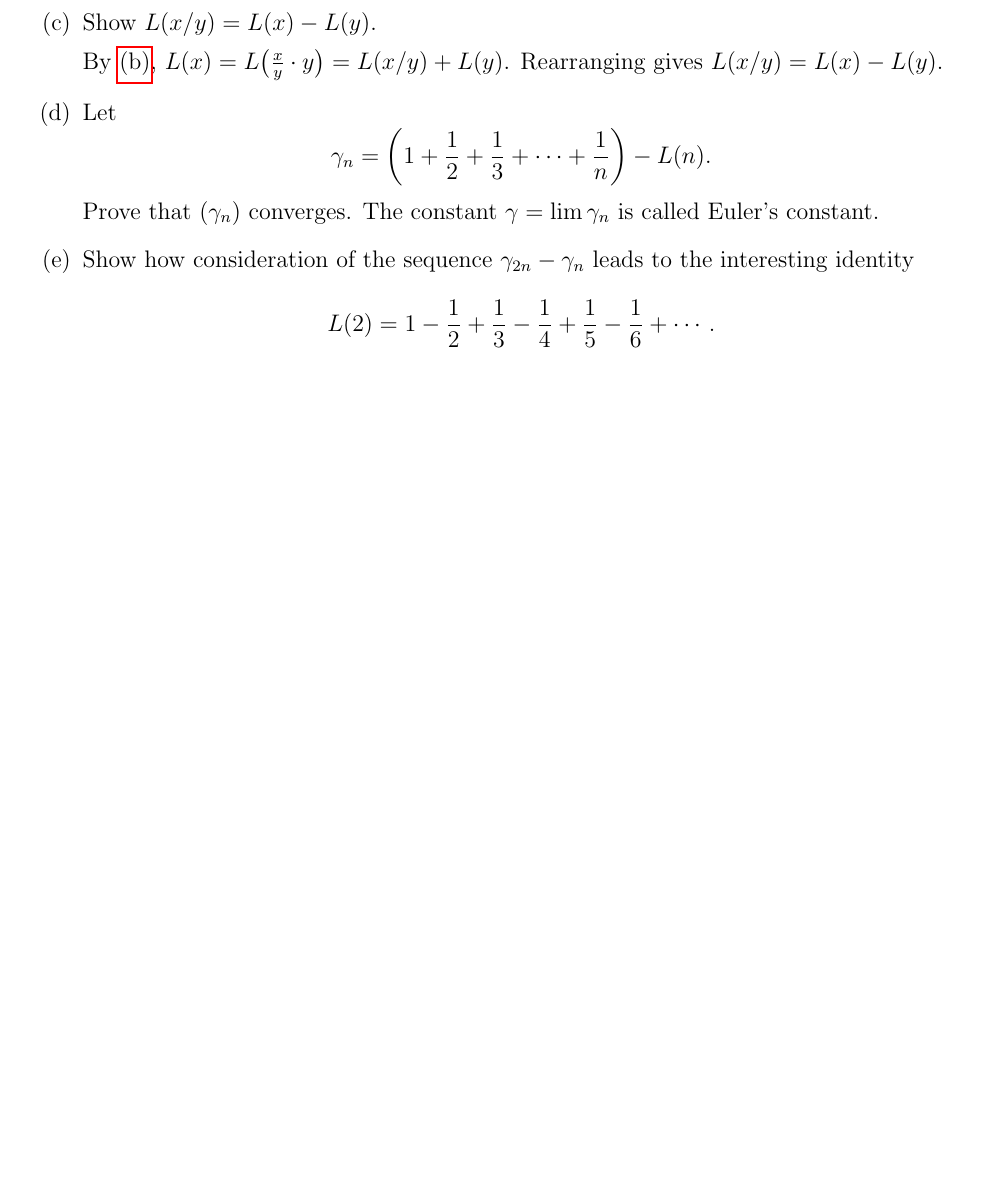
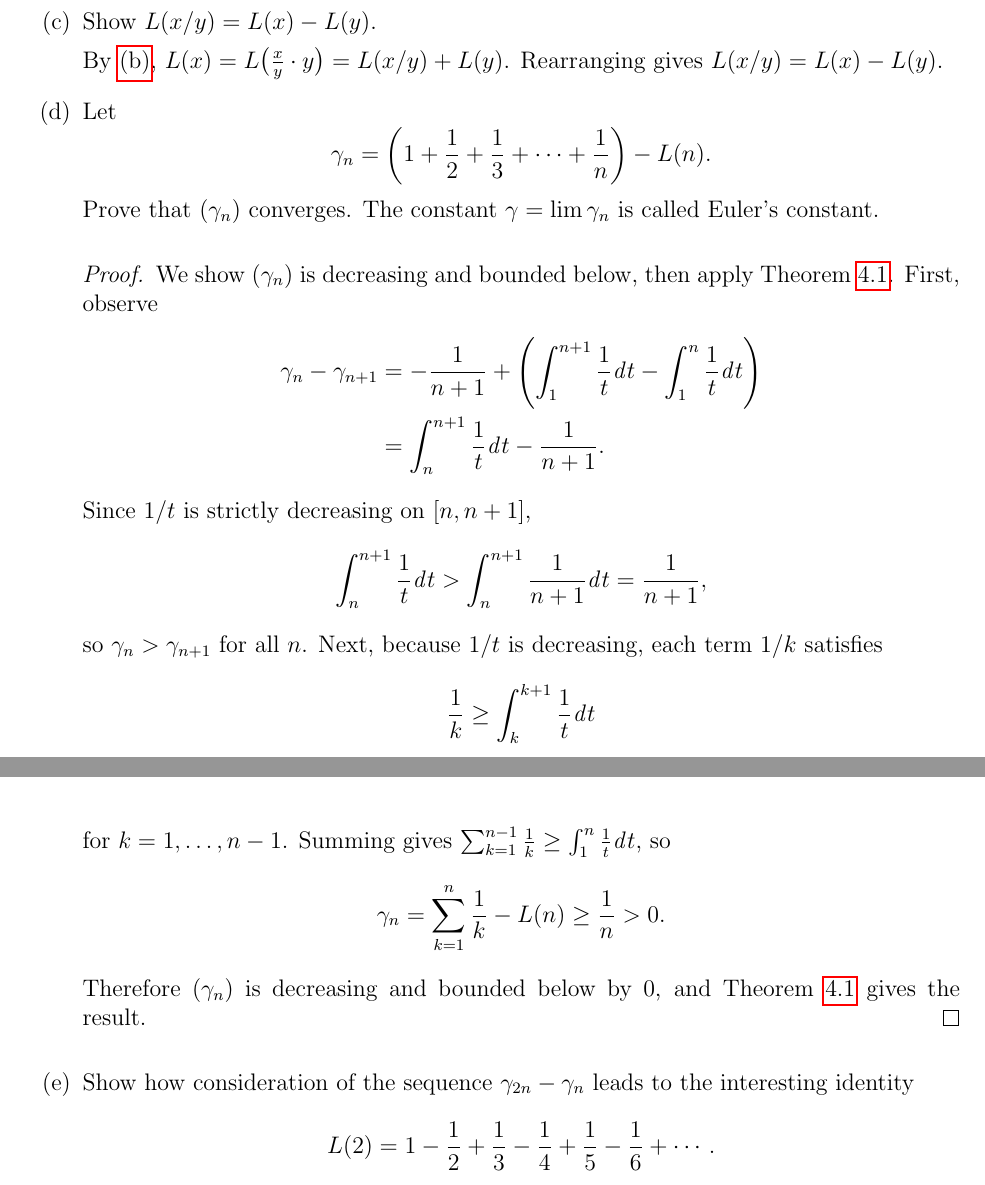
Before and after one commit to Per48edjes/Aleph0-Real-Analysis, a LaTeX document (main.tex, which reads 17_the_fundamental_theorem_of_calculus/problems.tex): part of page 73 of 81 before the commit and two parts of pages 73 and 74 of 82 after it, the two joined at a grey line, cut so that both start at the same text, the shorter picture padded with empty space. Compiled offline with pdfLaTeX.

Commit message:
Continue FTC exercises

```diff
--- a/17_the_fundamental_theorem_of_calculus/problems.tex
+++ b/17_the_fundamental_theorem_of_calculus/problems.tex
@@ -199,7 +213,7 @@
       by \thmref{thm:mean-value-theorem}, $g(x) = L(x) + C$ for some constant $C$. Setting
       $x = 1$ gives $L(y) = L(1) + C = C$. Therefore $L(xy) = L(x) + L(y)$.
 
-    \item Show $L(x/y) = L(x) - L(y)$.
+t a    \item Show $L(x/y) = L(x) - L(y)$.
 
       By \ref{prob:log-product-rule}, $L(x) = L\bigl(\frac{x}{y} \cdot y\bigr) = L(x/y) + L(y)$.
       Rearranging gives $L(x/y) = L(x) - L(y)$.
@@ -210,6 +224,32 @@
       \]
       Prove that $(\gamma_{n})$ converges. The constant $\gamma = \lim \gamma_{n}$ is called
       Euler's constant.
+
+      \begin{proof}
+        We show $(\gamma_{n})$ is decreasing and bounded below, then apply
+        \thmref{thm:monotone-convergence}. First, observe
+        \begin{align*}
+          \gamma_{n} - \gamma_{n+1}
+            &= -\frac{1}{n+1} + \left( \int_{1}^{n+1} \frac{1}{t} \dt - \int_{1}^{n} \frac{1}{t} \dt \right) \\
+            &= \int_{n}^{n+1} \frac{1}{t} \dt - \frac{1}{n+1}.
+        \end{align*}
+        Since $1/t$ is strictly decreasing on $[n, n+1]$,
+        \[
+          \int_{n}^{n+1} \frac{1}{t} \dt > \int_{n}^{n+1} \frac{1}{n+1} \dt = \frac{1}{n+1},
+        \]
+        so $\gamma_{n} > \gamma_{n+1}$ for all $n$. Next, because $1/t$ is decreasing,
+        each term $1/k$ satisfies
+        \[
+          \frac{1}{k} \geq \int_{k}^{k+1} \frac{1}{t} \dt
+        \]
+        for $k = 1, \ldots, n-1$. Summing gives
+        $\sum_{k=1}^{n-1} \frac{1}{k} \geq \int_{1}^{n} \frac{1}{t} \dt$, so
+        \[
+          \gamma_{n} = \sum_{k=1}^{n} \frac{1}{k} - L(n) \geq \frac{1}{n} > 0.
+        \]
+        Therefore $(\gamma_{n})$ is decreasing and bounded below by $0$, and
+        \thmref{thm:monotone-convergence} gives the result.
+      \end{proof}
 
     \item Show how consideration of the sequence $\gamma_{2n} - \gamma_{n}$ leads to the
       interesting identity
```
Also changed, not shown: 17_the_fundamental_theorem_of_calculus/problems.tex (14 more changed lines).
